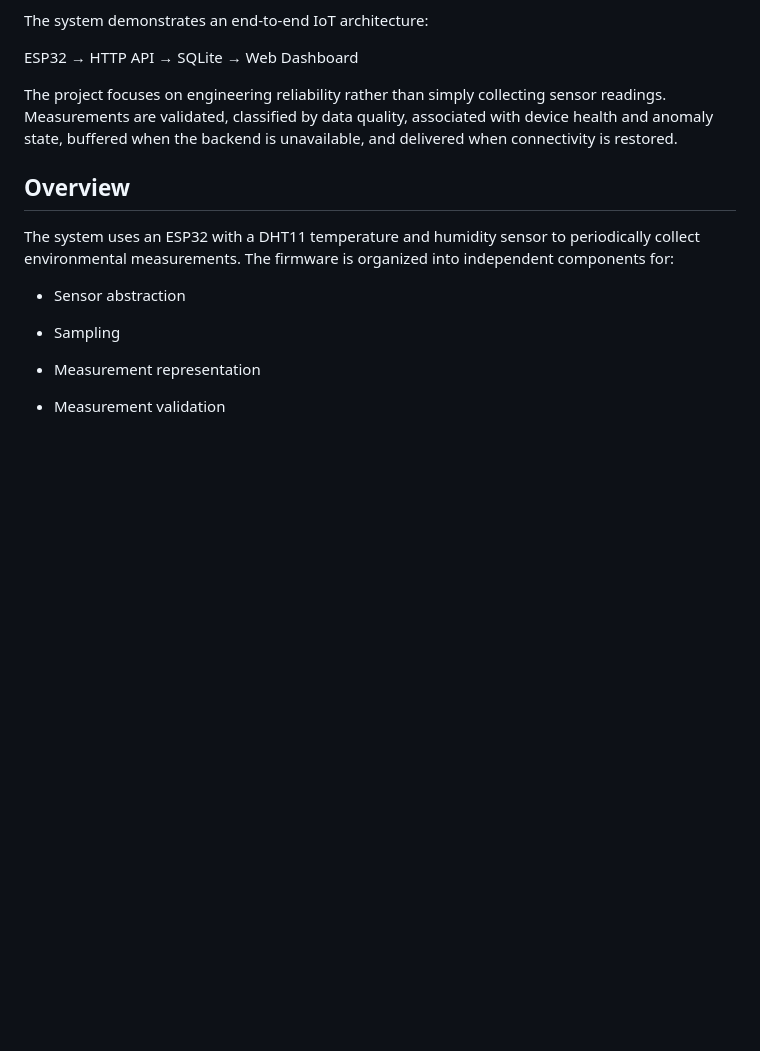
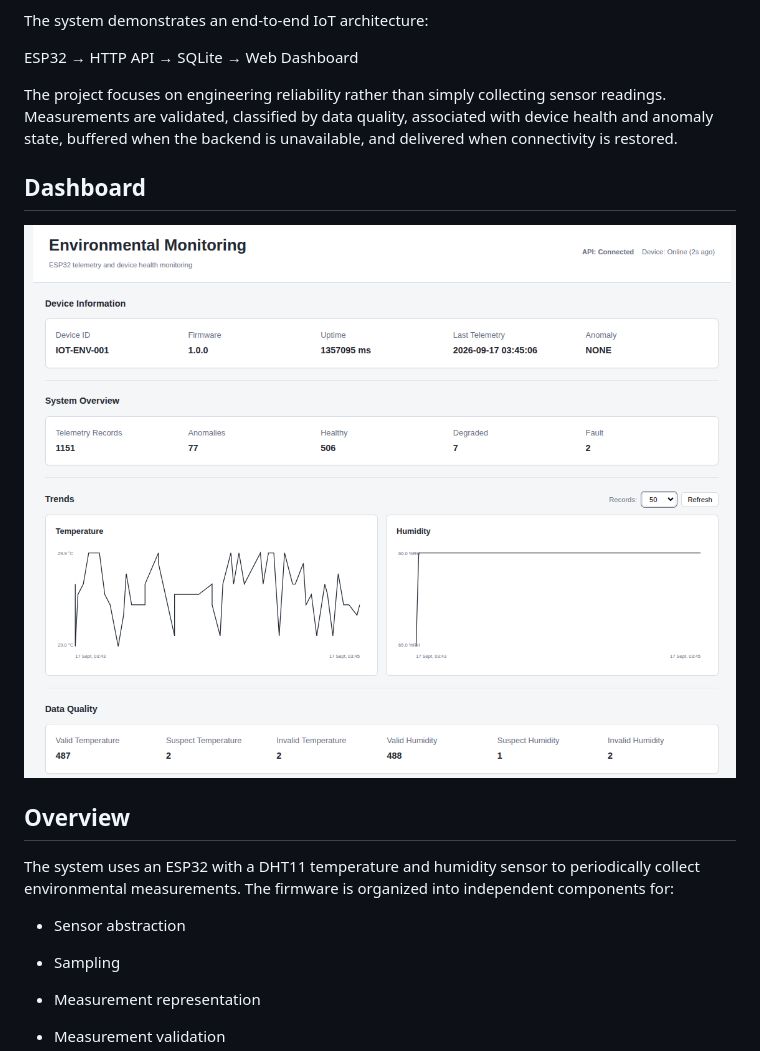
Before and after one commit to Ephraim-I/iot-environmental-monitoring, a Markdown page: README.md, the part around the change. Rendered like a GitHub page; blank space fills up the shorter version.

Commit message:
docs: add dashboard screenshot to README

```diff
--- a/README.md
+++ b/README.md
@@ -7,6 +7,10 @@ The system demonstrates an end-to-end IoT architecture:
 ESP32 → HTTP API → SQLite → Web Dashboard
 
 The project focuses on engineering reliability rather than simply collecting sensor readings. Measurements are validated, classified by data quality, associated with device health and anomaly state, buffered when the backend is unavailable, and delivered when connectivity is restored.
+
+## Dashboard
+
+![Environmental Monitoring Dashboard](docs/images/dashboard-overview.png)
 
 ## Overview
 The system uses an ESP32 with a DHT11 temperature and humidity sensor to periodically collect environmental measurements.
```
